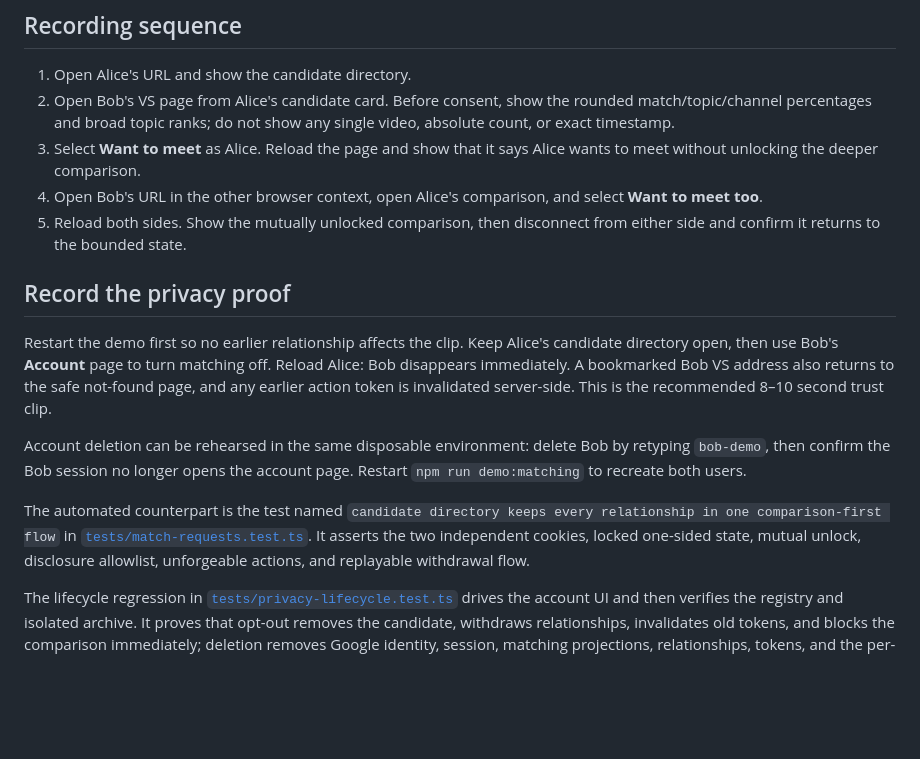
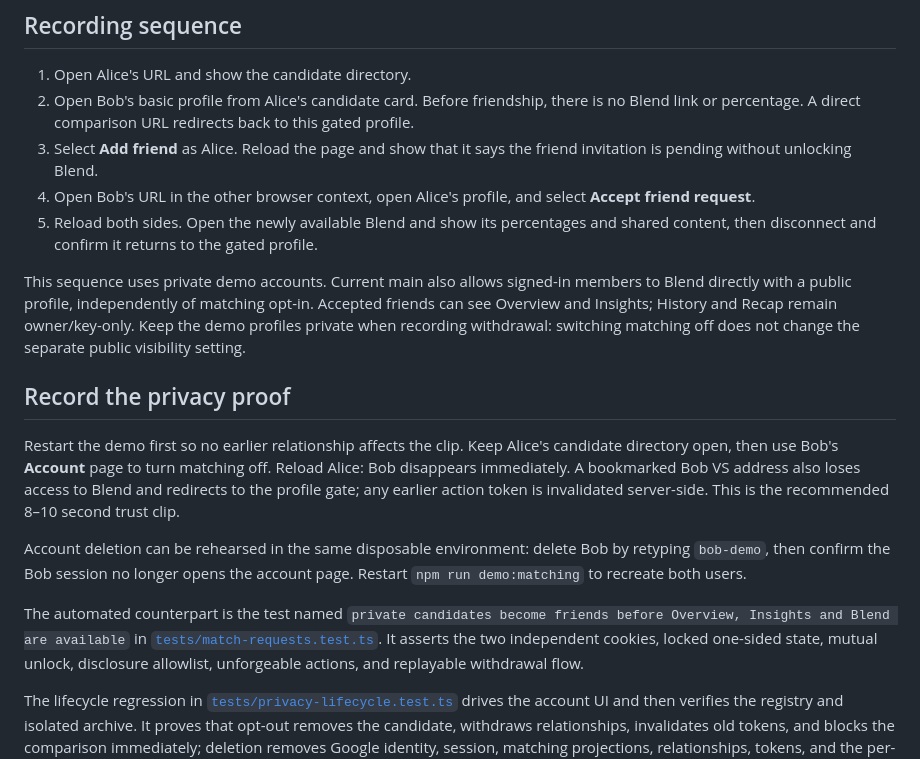
Before and after one commit to skyhong2002/urtube.observe.tw, a Markdown page: docs/demo-runbook.md, the part around the change. Drawn GitHub-style; blank space fills up the shorter version.

```diff
--- a/docs/demo-runbook.md
+++ b/docs/demo-runbook.md
@@ -44,30 +44,36 @@ proposed recruitment and observed user outcomes separate when presenting.
 ## Recording sequence
 
 1. Open Alice's URL and show the candidate directory.
-2. Open Bob's VS page from Alice's candidate card. Before consent, show the
-   rounded match/topic/channel percentages and broad topic ranks; do not show
-   any single video, absolute count, or exact timestamp.
-3. Select **Want to meet** as Alice. Reload the page and show that it says
-   Alice wants to meet without unlocking the deeper comparison.
-4. Open Bob's URL in the other browser context, open Alice's comparison, and
-   select **Want to meet too**.
-5. Reload both sides. Show the mutually unlocked comparison, then disconnect
-   from either side and confirm it returns to the bounded state.
+2. Open Bob's basic profile from Alice's candidate card. Before friendship,
+   there is no Blend link or percentage. A direct comparison URL redirects
+   back to this gated profile.
+3. Select **Add friend** as Alice. Reload the page and show that it says
+   the friend invitation is pending without unlocking Blend.
+4. Open Bob's URL in the other browser context, open Alice's profile, and
+   select **Accept friend request**.
+5. Reload both sides. Open the newly available Blend and show its percentages
+   and shared content, then disconnect and confirm it returns to the gated profile.
+
+This sequence uses private demo accounts. Current main also allows signed-in
+members to Blend directly with a public profile, independently of matching
+opt-in. Accepted friends can see Overview and Insights; History and Recap
+remain owner/key-only. Keep the demo profiles private when recording withdrawal:
+switching matching off does not change the separate public visibility setting.
 
 ## Record the privacy proof
 
 Restart the demo first so no earlier relationship affects the clip. Keep
 Alice's candidate directory open, then use Bob's **Account** page to turn
 matching off. Reload Alice: Bob disappears immediately. A bookmarked Bob VS
-address also returns to the safe not-found page, and any earlier action token
-is invalidated server-side. This is the recommended 8–10 second trust clip.
+address also loses access to Blend and redirects to the profile gate; any
+earlier action token is invalidated server-side. This is the recommended 8–10 second trust clip.
 
 Account deletion can be rehearsed in the same disposable environment: delete
 Bob by retyping `bob-demo`, then confirm the Bob session no longer opens the
 account page. Restart `npm run demo:matching` to recreate both users.
 
-The automated counterpart is the test named `candidate directory keeps every
-relationship in one comparison-first flow` in
+The automated counterpart is the test named `private candidates become friends
+before Overview, Insights and Blend are available` in
 [`tests/match-requests.test.ts`](../tests/match-requests.test.ts). It asserts
 the two independent cookies, locked one-sided state, mutual unlock, disclosure
 allowlist, unforgeable actions, and replayable withdrawal flow.
```
Also changed, not shown: docs/demo-delivery.md (added, +117 -0 lines), docs/pitch.md (+20 -9 lines).
